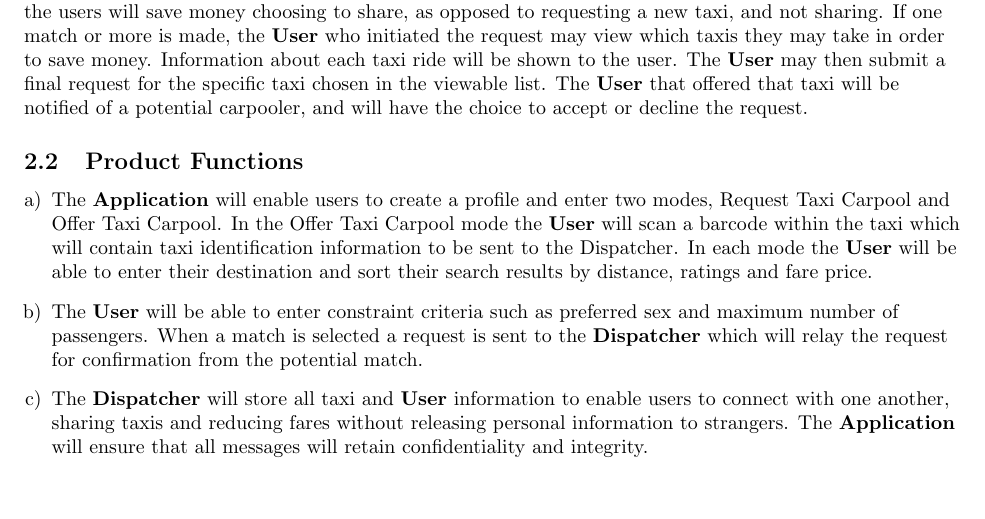
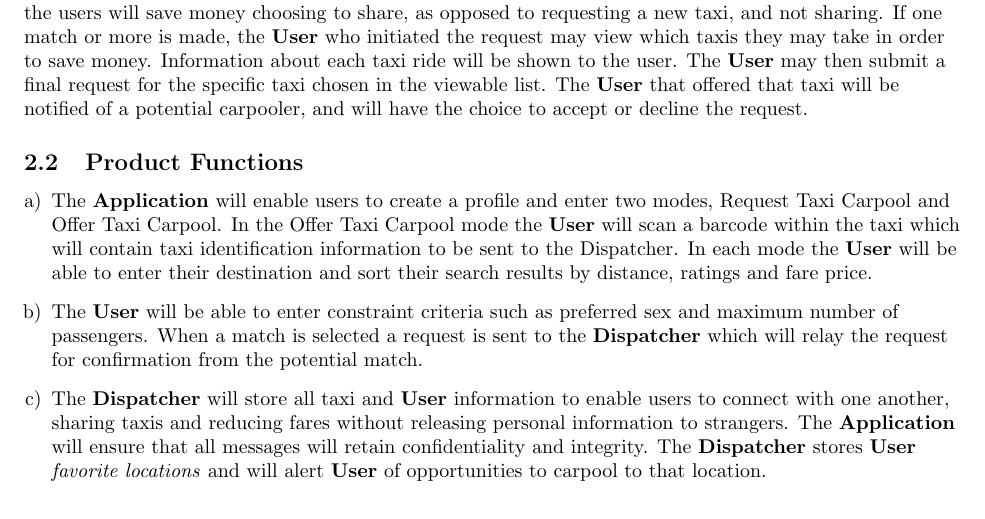
Before and after one commit to mistryrn/taxi-app, a LaTeX document (docs/requirements.tex): part of page 5 of 15, cut so that both start at the same text. Compiled offline with pdfLaTeX.

Commit message:
Update requirements.tex

```diff
--- a/docs/requirements.tex
+++ b/docs/requirements.tex
@@ -155,7 +155,7 @@ Our \textbf{Application} is intended to be used as a sub-component of the taxi c
 
 	\item The \textbf{User} will be able to enter constraint criteria such as preferred sex and maximum number of passengers. When a match is selected a request is sent to the \textbf{Dispatcher} which will relay the request for confirmation from the potential match.
 
-	\item The \textbf{Dispatcher} will store all taxi and \textbf{User} information to enable users to connect with one another, sharing taxis and reducing fares without releasing personal information to strangers. The \textbf{Application} will ensure that all messages will retain confidentiality and integrity.
+	\item The \textbf{Dispatcher} will store all taxi and \textbf{User} information to enable users to connect with one another, sharing taxis and reducing fares without releasing personal information to strangers. The \textbf{Application} will ensure that all messages will retain confidentiality and integrity. The \textbf{Dispatcher} stores \textbf{User} \textit{favorite locations} and will alert \textbf{User} of opportunities to carpool to that location.
 
 	\item The \textbf{Application} will display the fare owed by each customer and allow rating of customers with whom the ride was shared. Additionally, customers will be able to add other riders to a \textbf{\emph{Friends List}} or a \textbf{\emph{Blacklist}}.
 
```
